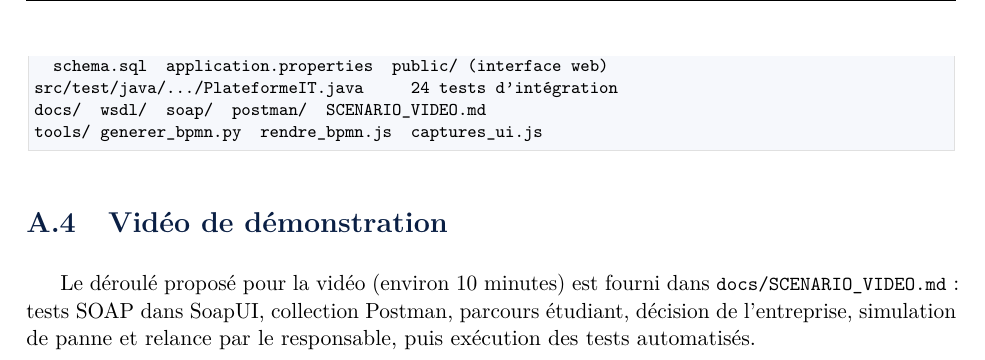
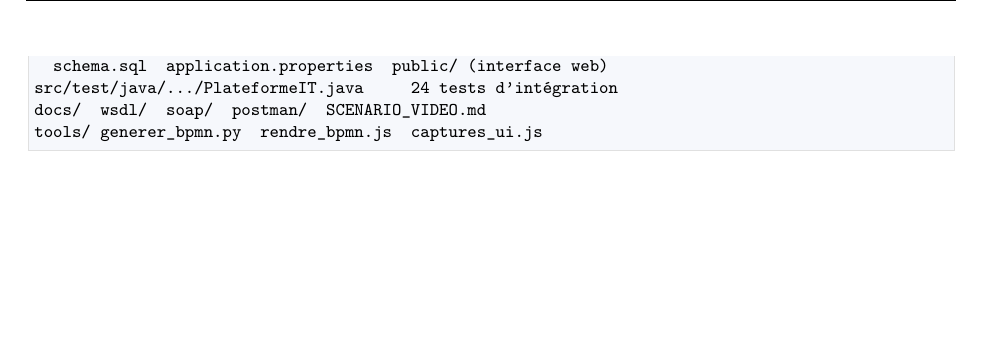
Before and after one commit to SARAAA-cmd/PROJECT-SOA, a LaTeX document (rapport/rapport.tex, which reads rapport/chapitres/annexes.tex): part of page 46 of 46 before the commit and part of page 44 of 44 after it, cut so that both start at the same text, the shorter picture padded with empty space. Compiled offline with pdfLaTeX.

Commit message:
Rapport : retrait de l'annexe A.4 (vidéo), de la liste des figures et de la liste des tableaux
Co-Authored-By: Claude Opus 5.5 <noreply@anthropic.com>
Claude-Session: https://claude.ai/code/session_01C1CZfAupQQw6Hv8LmF7K7n

```diff
--- a/rapport/chapitres/annexes.tex
+++ b/rapport/chapitres/annexes.tex
@@ -53,8 +53,3 @@ src/test/java/.../PlateformeIT.java     24 tests d'intégration
 docs/  wsdl/  soap/  postman/  SCENARIO_VIDEO.md
 tools/ generer_bpmn.py  rendre_bpmn.js  captures_ui.js
 \end{lstlisting}
-
-\section{Vidéo de démonstration}
-Le déroulé proposé pour la vidéo (environ 10 minutes) est fourni dans \code{docs/SCENARIO\_VIDEO.md} : tests SOAP
-dans SoapUI, collection Postman, parcours étudiant, décision de l'entreprise, simulation de panne et relance par le
-responsable, puis exécution des tests automatisés.
```
Also changed, not shown: rapport/rapport.tex (+0 -2 lines), 1 other file.
